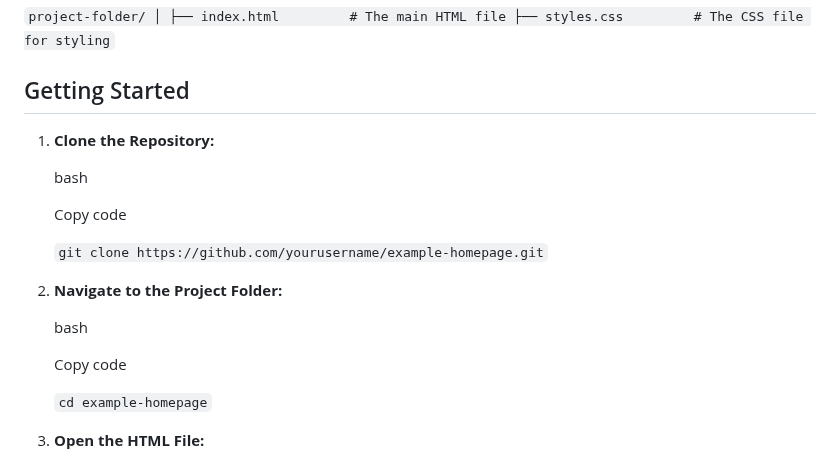
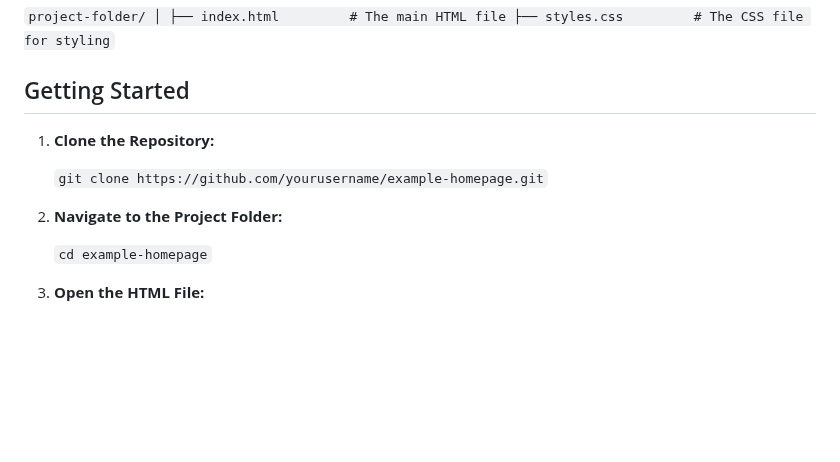
Before and after one commit to ezhostforall/html-starter, a Markdown page: README.md, the part around the change. Rendered like a GitHub page; blank space fills up the shorter version.

Commit message:
Fix formatting

```diff
--- a/README.md
+++ b/README.md
@@ -41,17 +41,9 @@ Getting Started
 
 1.  **Clone the Repository:**
 
-    bash
-
-    Copy code
-
     `git clone https://github.com/yourusername/example-homepage.git`
 
 2.  **Navigate to the Project Folder:**
-
-    bash
-
-    Copy code
 
     `cd example-homepage`
 
```
